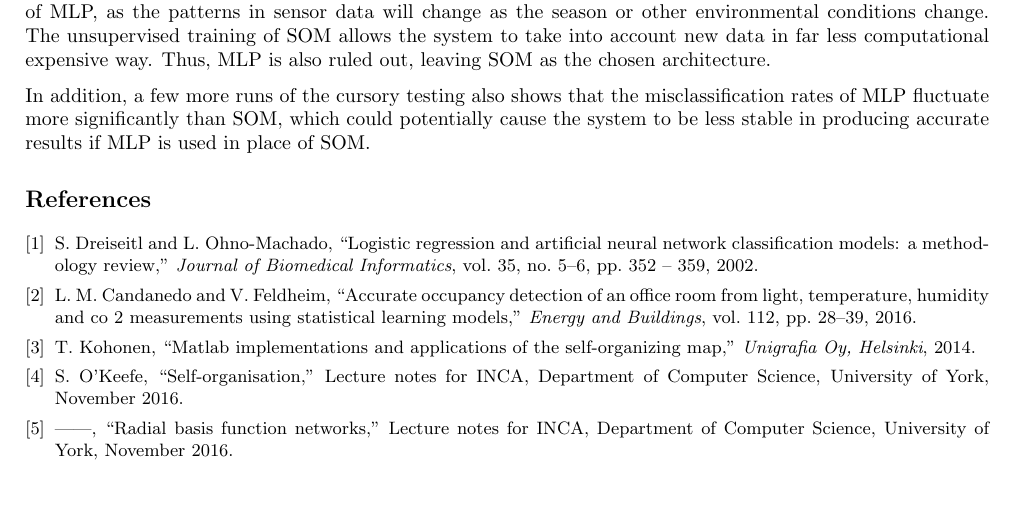
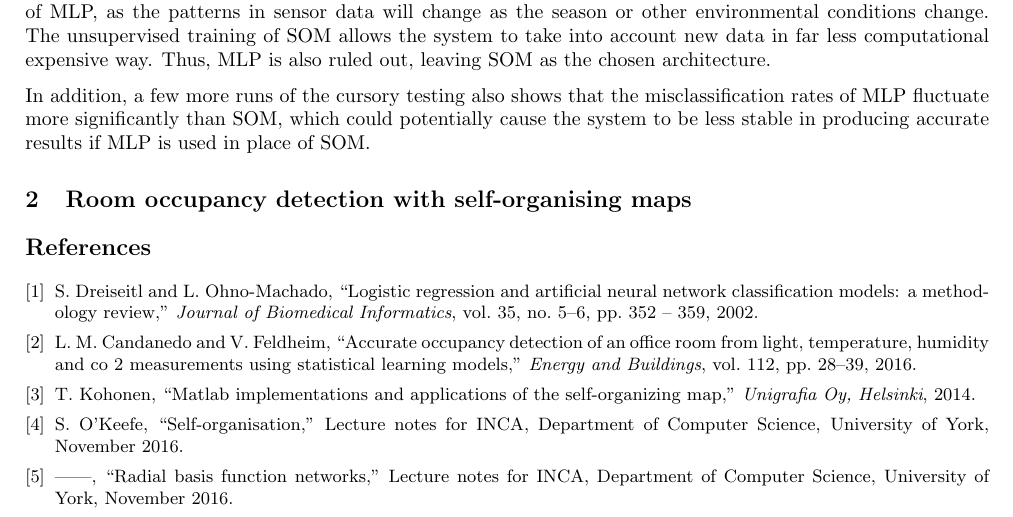
Before and after one commit to chongyangshi/INCA, a LaTeX document (report.tex): part of page 3 of 3, cut so that both start at the same text, the shorter picture padded with empty space. Compiled offline with pdfLaTeX.

Commit message:
Move proper files over.

```diff
--- a/report.tex
+++ b/report.tex
@@ -120,6 +120,10 @@ RBF is firstly ruled out due to its consistently high misclassification rate obs
 
 In addition, a few more runs of the cursory testing also shows that the misclassification rates of MLP fluctuate more significantly than SOM, which could potentially cause the system to be less stable in producing accurate results if MLP is used in place of SOM.
 
+\section{Room occupancy detection with self-organising maps}
+
+
+
 \bibliographystyle{IEEEtran}
 \small{\bibliography{report}}
 \end{document}
```
Also changed, not shown: 7 other files.
